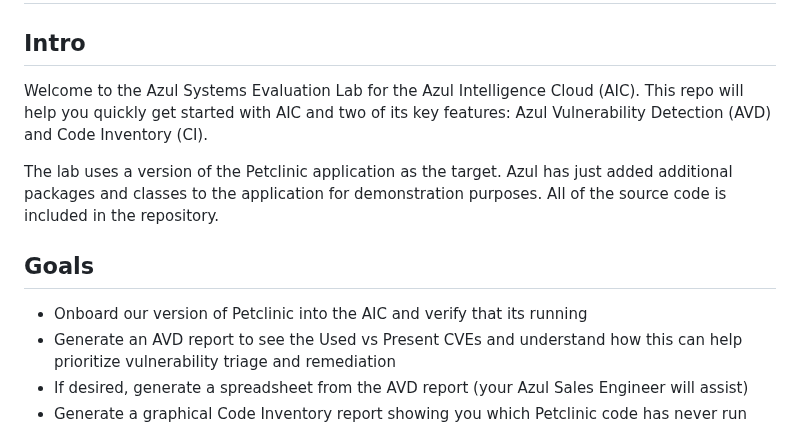
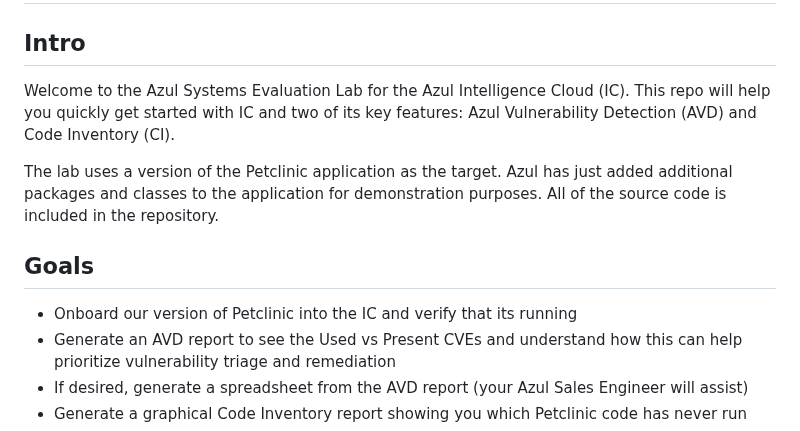
Before and after one commit to AzulSystems/IntelligenceCloudEvaluationLab, a Markdown page: readme.md, the part around one of its changes. Drawn GitHub-style.

```diff
--- a/readme.md
+++ b/readme.md
@@ -2,13 +2,13 @@
 
 ## Intro
 
-Welcome to the Azul Systems Evaluation Lab for the Azul Intelligence Cloud (AIC). This repo will help you quickly get started with AIC and two of its key features: Azul Vulnerability Detection (AVD) and Code Inventory (CI).
+Welcome to the Azul Systems Evaluation Lab for the Azul Intelligence Cloud (IC). This repo will help you quickly get started with IC and two of its key features: Azul Vulnerability Detection (AVD) and Code Inventory (CI).
 
 The lab uses a version of the Petclinic application as the target. Azul has just added additional packages and classes to the application for demonstration purposes. All of the source code is included in the repository.
 
 ## Goals
 
-- Onboard our version of Petclinic into the AIC and verify that its running
+- Onboard our version of Petclinic into the IC and verify that its running
 - Generate an AVD report to see the Used vs Present CVEs and understand how this can help prioritize vulnerability triage and remediation
 - If desired, generate a spreadsheet from the AVD report (your Azul Sales Engineer will assist)
 - Generate a graphical Code Inventory report showing you which Petclinic code has never run
```
Also changed, not shown: other parts of readme.md (+7 -7 lines).
